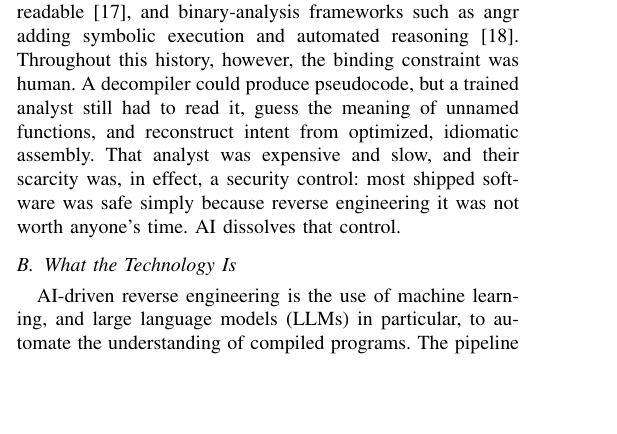
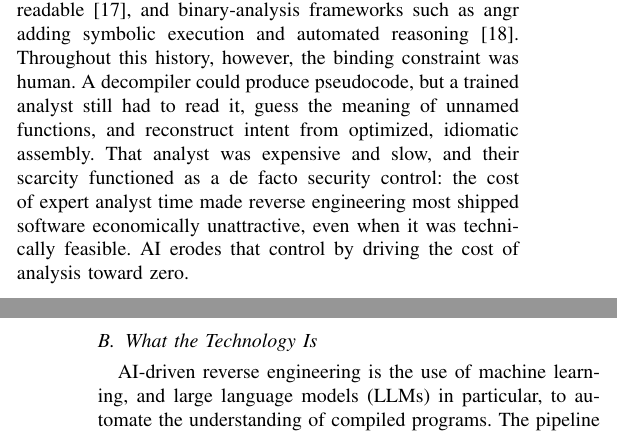
Before and after one commit to charbel-j-estephan/Closed_Source_Open_Book, a LaTeX paper (paper/report.tex): part of one column of page 1 of 10 before the commit and two parts of the columns of pages 1 and 2 of 10 after it, the two joined at a grey line, cut so that both start at the same text, the shorter picture padded with empty space. Compiled offline with pdfLaTeX; a missing font is replaced by an installed copy or a similar font; a LaTeX package or settings file that is missing is left out.

Commit message:
Rephrase historical-context sentence on analyst scarcity as a security control

```diff
--- a/paper/report.tex
+++ b/paper/report.tex
@@ -94,9 +94,10 @@ reasoning~\cite{angr}. Throughout this history, however, the binding constraint
 human. A decompiler could produce pseudocode, but a trained analyst still had to
 read it, guess the meaning of unnamed functions, and reconstruct intent from
 optimized, idiomatic assembly. That analyst was expensive and slow, and their
-scarcity was, in effect, a security control: most shipped software was safe simply
-because reverse engineering it was not worth anyone's time. AI dissolves that
-control.
+scarcity functioned as a de facto security control: the cost of expert analyst time
+made reverse engineering most shipped software economically unattractive, even
+when it was technically feasible. AI erodes that control by driving the cost of
+analysis toward zero.
 
 \subsection{What the Technology Is}
 AI-driven reverse engineering is the use of machine learning, and large language
```
Also changed, not shown: paper/report.pdf.
